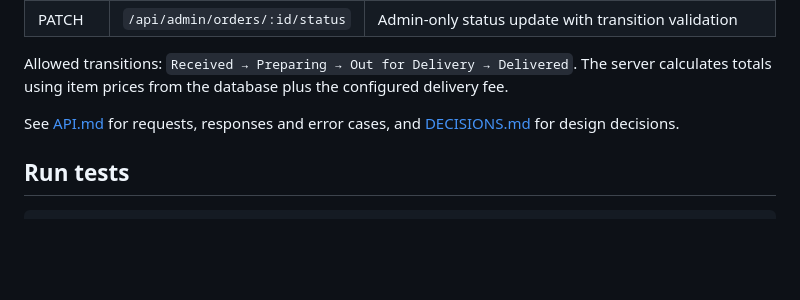
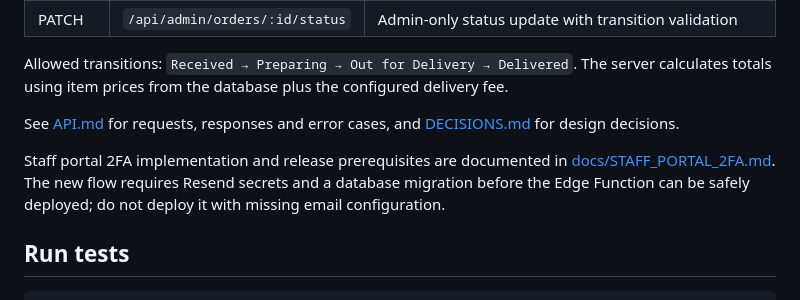
Before and after one commit to exnesssjaffri-sketch/Karachi-bites, a Markdown page: README.md, the part around the change. GitHub-like rendering; blank space fills up the shorter version.

Commit message:
Document 2FA release prerequisites in README

````diff
--- a/README.md
+++ b/README.md
@@ -83,6 +83,8 @@ Allowed transitions: `Received → Preparing → Out for Delivery → Delivered`
 
 See [API.md](./API.md) for requests, responses and error cases, and [DECISIONS.md](./DECISIONS.md) for design decisions.
 
+Staff portal 2FA implementation and release prerequisites are documented in [docs/STAFF_PORTAL_2FA.md](./docs/STAFF_PORTAL_2FA.md). The new flow requires Resend secrets and a database migration before the Edge Function can be safely deployed; do not deploy it with missing email configuration.
+
 ## Run tests
 
 ```bash
````
